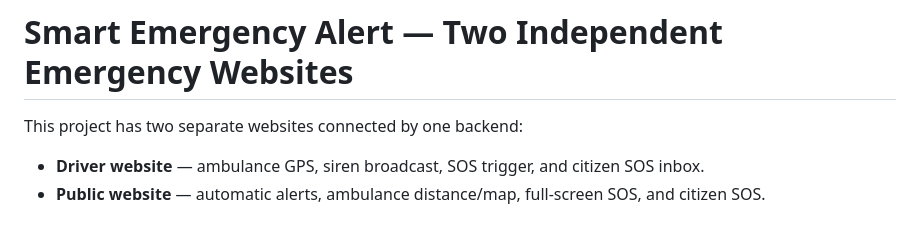
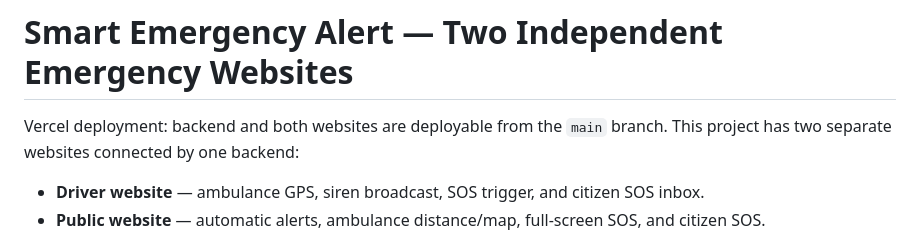
Before and after one commit to gowthampc0404-ship-it/Smart-Emergency-Alert, a Markdown page: README.md, the part around the change. GitHub-like rendering.

Commit message:
Trigger Vercel production deployment

```diff
--- a/README.md
+++ b/README.md
@@ -1,4 +1,6 @@
 # Smart Emergency Alert — Two Independent Emergency Websites
+
+Vercel deployment: backend and both websites are deployable from the `main` branch.
 This project has two separate websites connected by one backend:
 
 - **Driver website** — ambulance GPS, siren broadcast, SOS trigger, and citizen SOS inbox.
```
